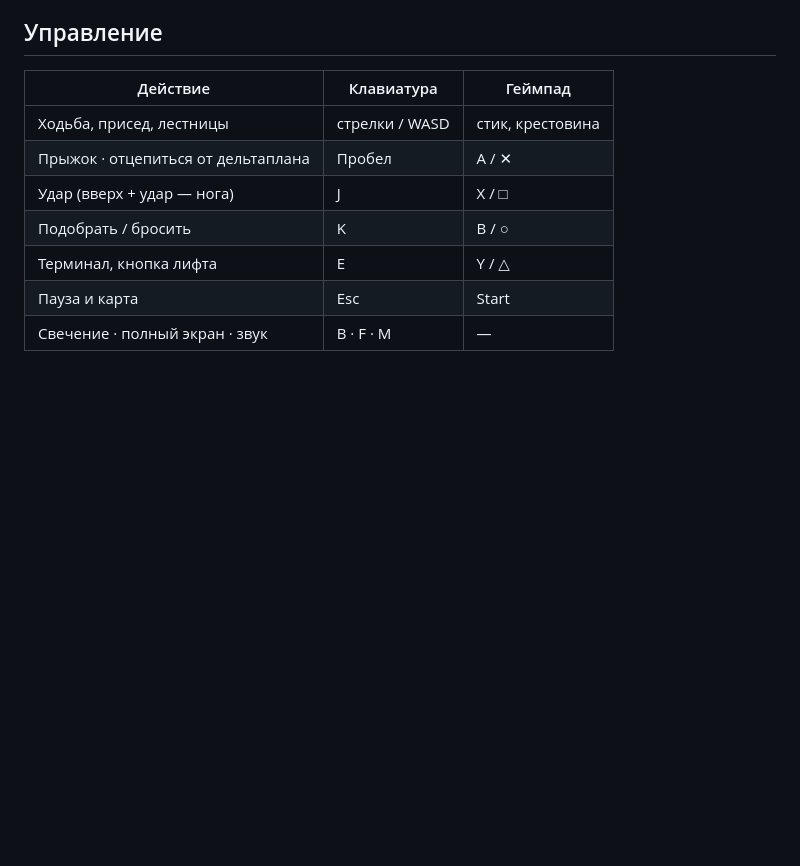
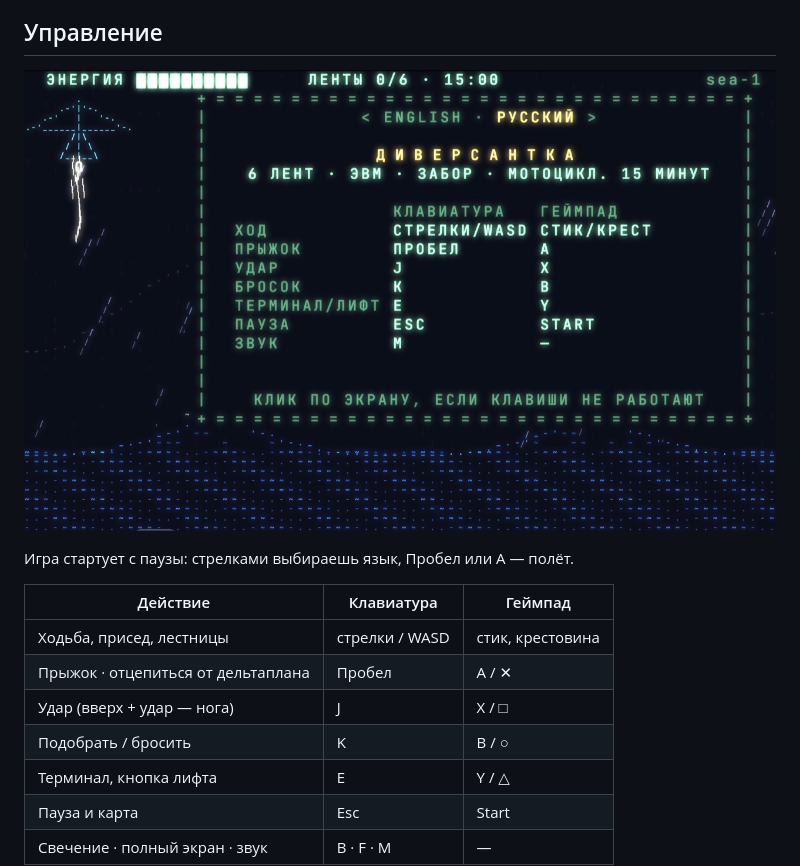
Before and after one commit to art-ps/diversantka, a Markdown page: README.md, the part around the change. Drawn GitHub-style; pictures changed too: docs/title.jpg (added); blank space fills up the shorter version.

Commit message:
docs: скрин стартового экрана в README

```diff
--- a/README.md
+++ b/README.md
@@ -26,6 +26,10 @@
 - **Русский и English** — выбор на стартовом экране.
 
 ## Управление
+
+![Стартовый экран: выбор языка, задача миссии и клавиши поверх пролога — героиня на дельтаплане над штормовым морем](docs/title.jpg)
+
+Игра стартует с паузы: стрелками выбираешь язык, Пробел или A — полёт.
 
 | Действие | Клавиатура | Геймпад |
 |---|---|---|
```
